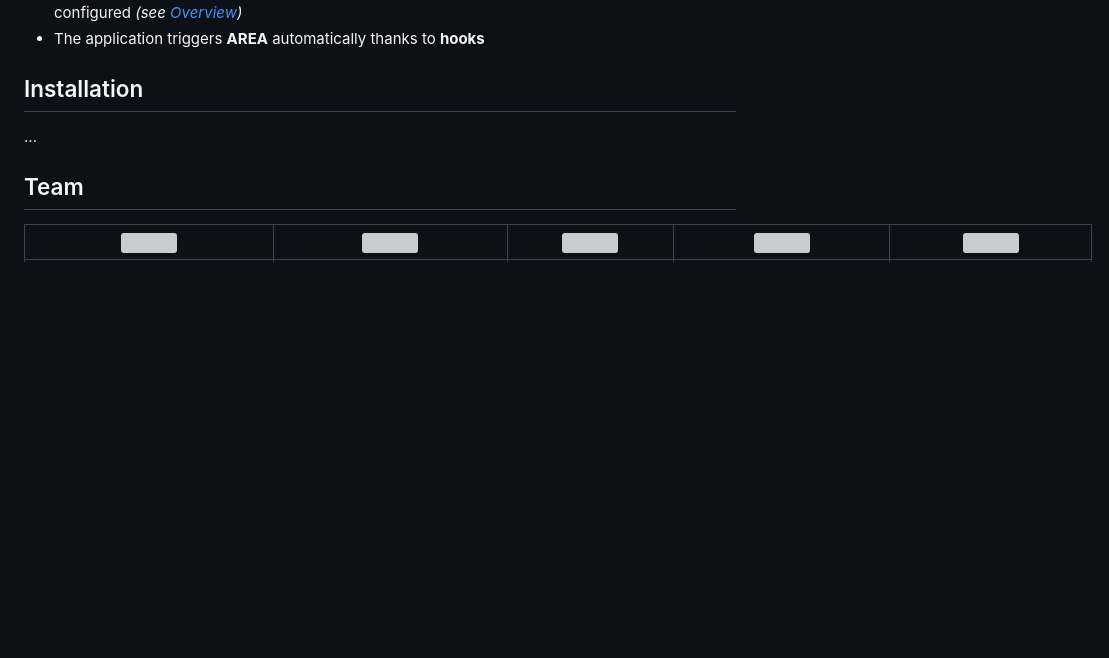
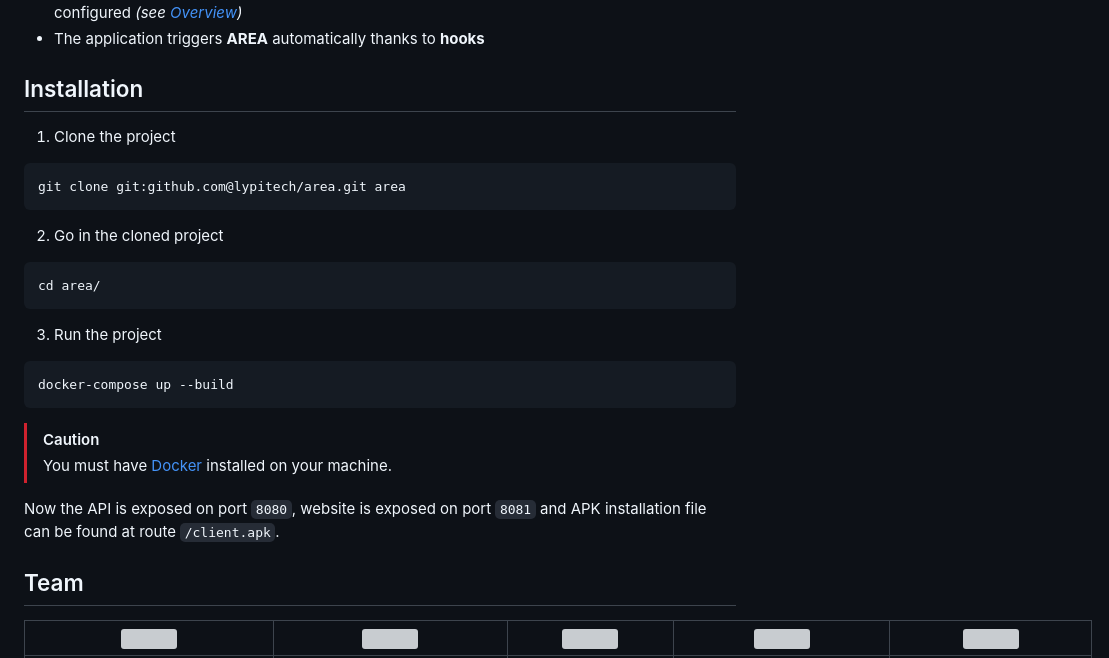
Before and after one commit to lypitech/area, a Markdown page: README.md, the part around the change. GitHub-like rendering; blank space fills up the shorter version; grey boxes are pictures that could not be loaded.

Commit message:
refactor(readme): Added installation steps.

````diff
--- a/README.md
+++ b/README.md
@@ -55,7 +55,25 @@ The application will offer the following functionalities:
 <a name="installation"></a>
 ## Installation
 
-...
+1. Clone the project
+```sh
+git clone git:github.com@lypitech/area.git area
+```
+
+2. Go in the cloned project
+```sh
+cd area/
+```
+
+3. Run the project
+```sh
+docker-compose up --build
+```
+
+> [!CAUTION]
+> You must have [Docker](https://www.docker.com/) installed on your machine.
+
+Now the API is exposed on port `8080`, website is exposed on port `8081` and APK installation file can be found at route `/client.apk`.
 
 <a name="team"></a>
 ## Team
````
